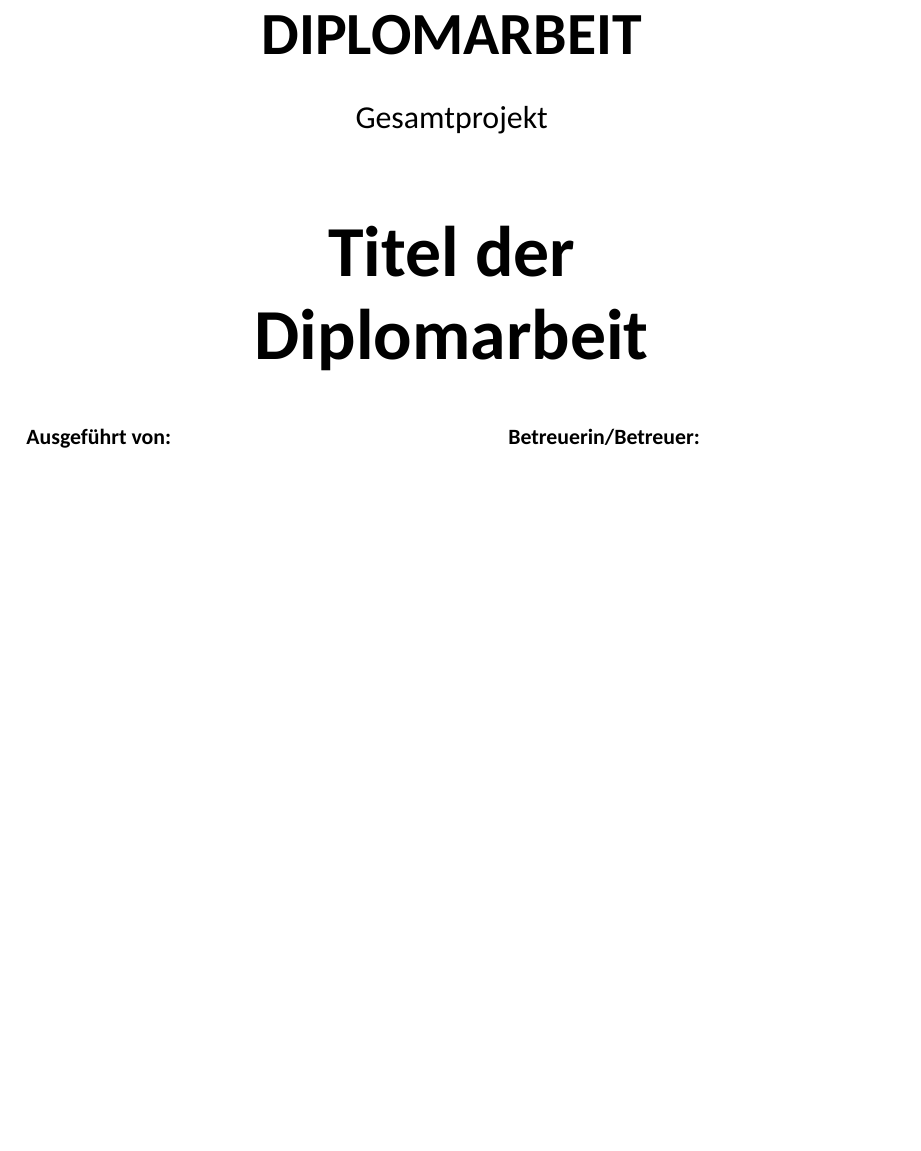
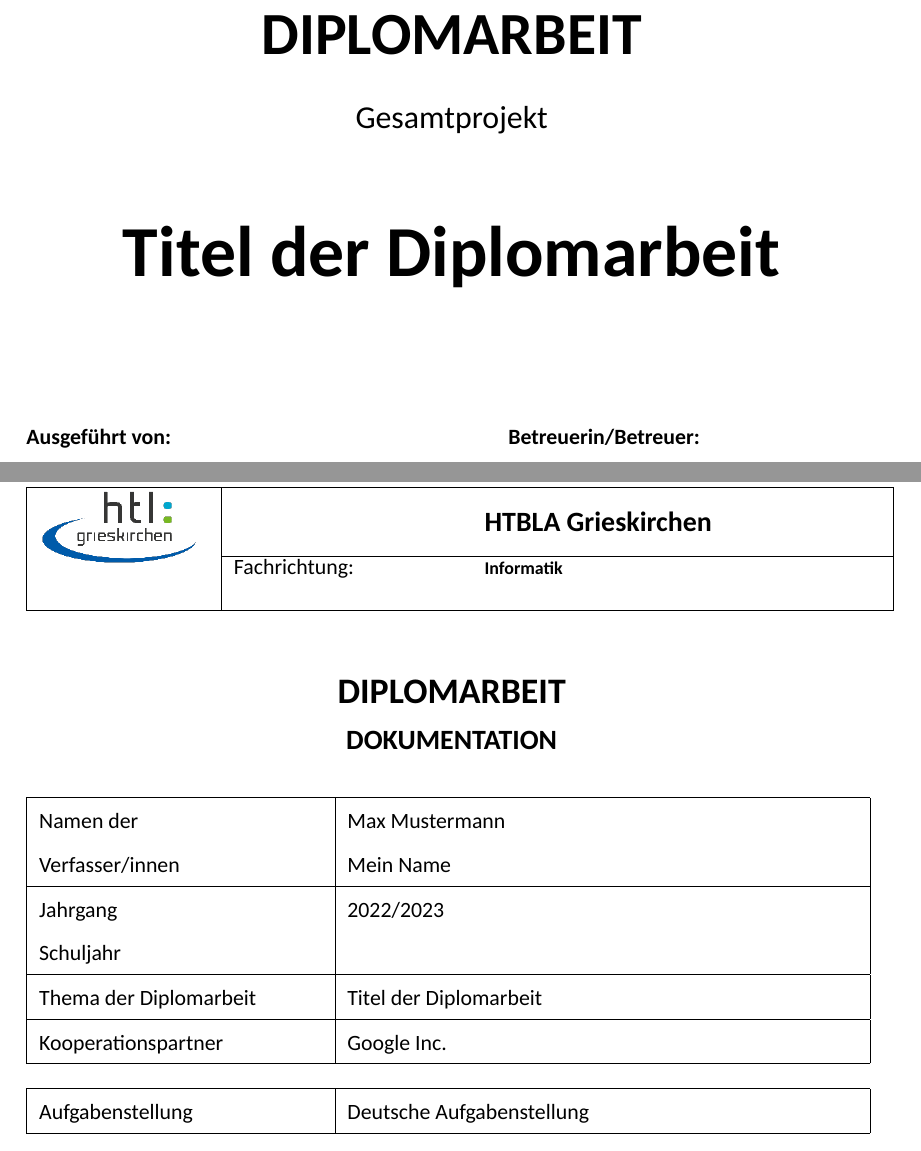
Before and after one commit to profiluefter/latex-htblagkr, a LaTeX problem sheet (src/example.tex, which reads src/htblagkr.cls): part of page 1 of 4 before the commit and two parts of pages 1 and 3 of 5 after it, the two joined at a grey line, cut so that both start at the same text, the shorter picture padded with empty space. Compiled offline with XeLaTeX; a missing font is replaced by an installed copy or a similar font.

Commit message:
Begin implementation of abstract environment

```diff
--- a/src/example.tex
+++ b/src/example.tex
@@ -1,6 +1,6 @@
 \documentclass{htblagkr}
 
-\title{Titel der\\ Diplomarbeit}
+\title{Titel der Diplomarbeit}
 \author{Max Mustermann}{5BHIF-12}
 \author{Mein Name}{5BHIF-34}[\includegraphics{example-signature}]
 \date{01.01.2023}
@@ -9,11 +9,16 @@
 \discipline{Informatik}
 \schoolyear{2022/2023}
 \supervisor{Prof. Dr. Dr. Mustermann}
+\partnercompany{Google Inc.}
 
 \begin{document}
     \maketitle
 
     \affidavit
+
+    \begin{abstract}
+        \task{Deutsche Aufgabenstellung}{English task description}
+    \end{abstract}
 
     \section{Individualarbeitsrecht}
     Da die Interessen der Arbeitgeber und Arbeitnehmer von Natur aus sehr unterschiedlich sind, ist es wichtig, klare Vereinbarungen zu treffen, die auch bei späteren Meinungsverschiedenheiten nachgewiesen werden können.
--- a/src/htblagkr.cls
+++ b/src/htblagkr.cls
@@ -90,10 +90,14 @@
 \newtoks\discipline
 \newtoks\schoolyear
 \newtoks\supervisor
+\newtoks\partnercompany
 
 % custom author information
 \NewDocumentCommand{\titlepageauthors}{}{}
 \NewDocumentCommand{\affidavitauthors}{}{}
+\NewDocumentCommand{\abstractauthors}{}{}
+
+\RequirePackage{ifthen}
 \RenewDocumentCommand{\author}{mmO{\vspace{3cm}}}{
     \makeatletter
     \g@addto@macro\titlepageauthors{#1, #2\\}
@@ -103,6 +107,12 @@
         \small#1 \\
         \vspace{1cm} \\
     }
+    % https://tex.stackexchange.com/a/317781/229138
+    \ifx\abstractauthors\empty
+        \RenewDocumentCommand{\abstractauthors}{}{#1}
+    \else
+        \g@addto@macro\abstractauthors{\newline #1}
+    \fi
     \makeatother
 }
 
@@ -192,6 +202,66 @@
     \clearpage
 }
 
+% environment for custom abstract
+\RequirePackage{array}
+\RequirePackage{multirow}
+\RequirePackage{booktabs}
+
+\NewDocumentCommand{\begincustomabstract}{}{
+    \NewDocumentCommand{\task}{ m m }{
+        \NewDocumentCommand{\taskDE}{}{##1}
+        \NewDocumentCommand{\taskEN}{}{##2}
+    }
+}
+
+\NewDocumentCommand{\endcustomabstract}{}{
+    \clearpage
+    \clearpairofpagestyles
+    \chead{
+        \begin{tabular}{|p{3cm}|p{4cm} p{7cm}|}
+            \hline
+
+            \multirow{2}{3cm}{\includegraphics{gkr-logo}} &
+            &
+            \vspace{1mm} \fontsize{14pt}{8pt}\selectfont \textbf{HTBLA Grieskirchen} \newline \\
+
+            \cline{2-3}
+
+            & Fachrichtung: & \textbf{\the\discipline}\newline \\
+
+            \hline
+        \end{tabular}
+    }
+    \KOMAoptions{headsepline=0pt, footsepline=0pt}
+
+    \begin{center}
+        \fontsize{18pt}{18pt}\selectfont \textbf{DIPLOMARBEIT} \\
+        \fontsize{14pt}{14pt}\selectfont \textbf{DOKUMENTATION}
+    \end{center}
+
+    \begin{tabular}{|p{5cm}|p{9cm}|}
+        \hline
+        Namen der \newline Verfasser/innen & \abstractauthors    \\
+        \hline
+        Jahrgang \newline Schuljahr        & \the\schoolyear     \\
+        \hline
+        Thema der Diplomarbeit             & \thetitle           \\
+        \hline
+        Kooperationspartner                & \the\partnercompany \\
+        \hline
+    \end{tabular}
+
+    \begin{tabular}{|p{5cm}|p{9cm}|}
+        \hline
+        Aufgabenstellung & \taskDE \\
+        \hline
+    \end{tabular}
+
+    \clearpage
+}
+
+\RenewDocumentEnvironment{abstract}{}{\begincustomabstract}{\endcustomabstract}
+
 % font spacing
 % TODO: fix this
 % https://texwelt.de/fragen/21544/koma-script-abstande-bei-uberschriften-exakt-einstellen-welche-werte-sind-notwendig
```
